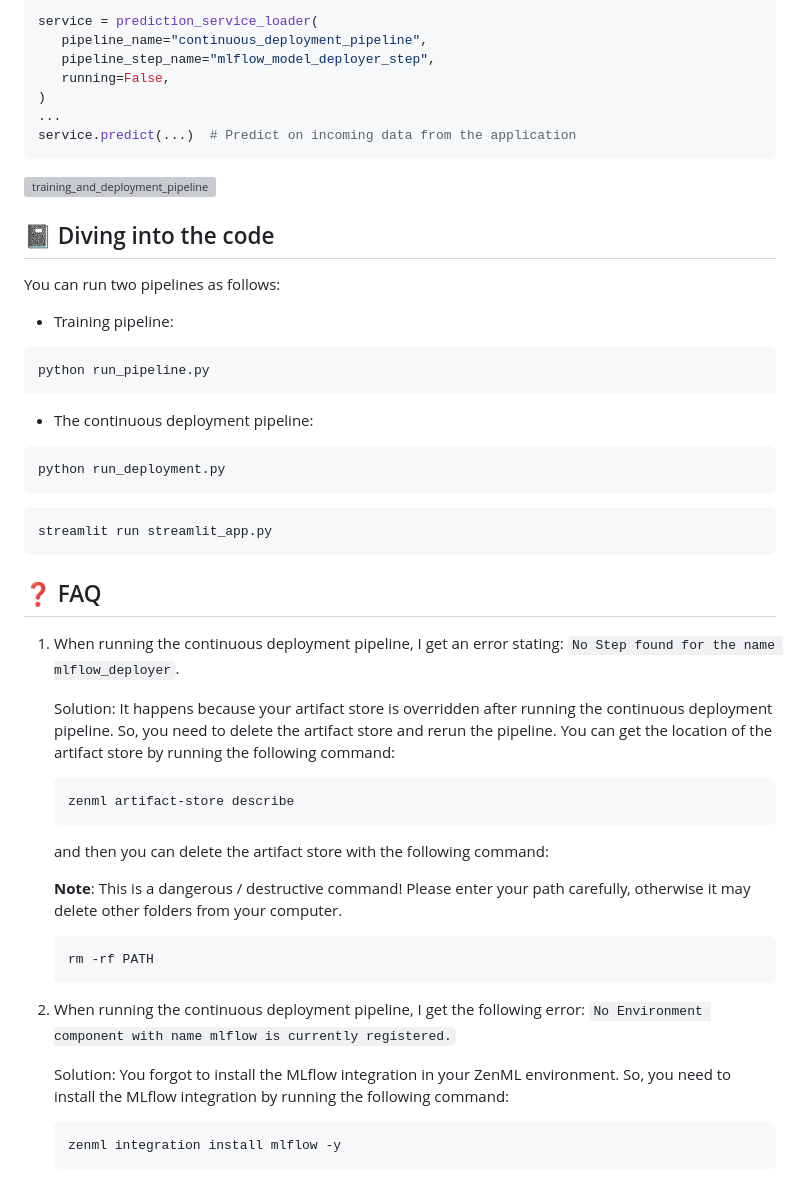
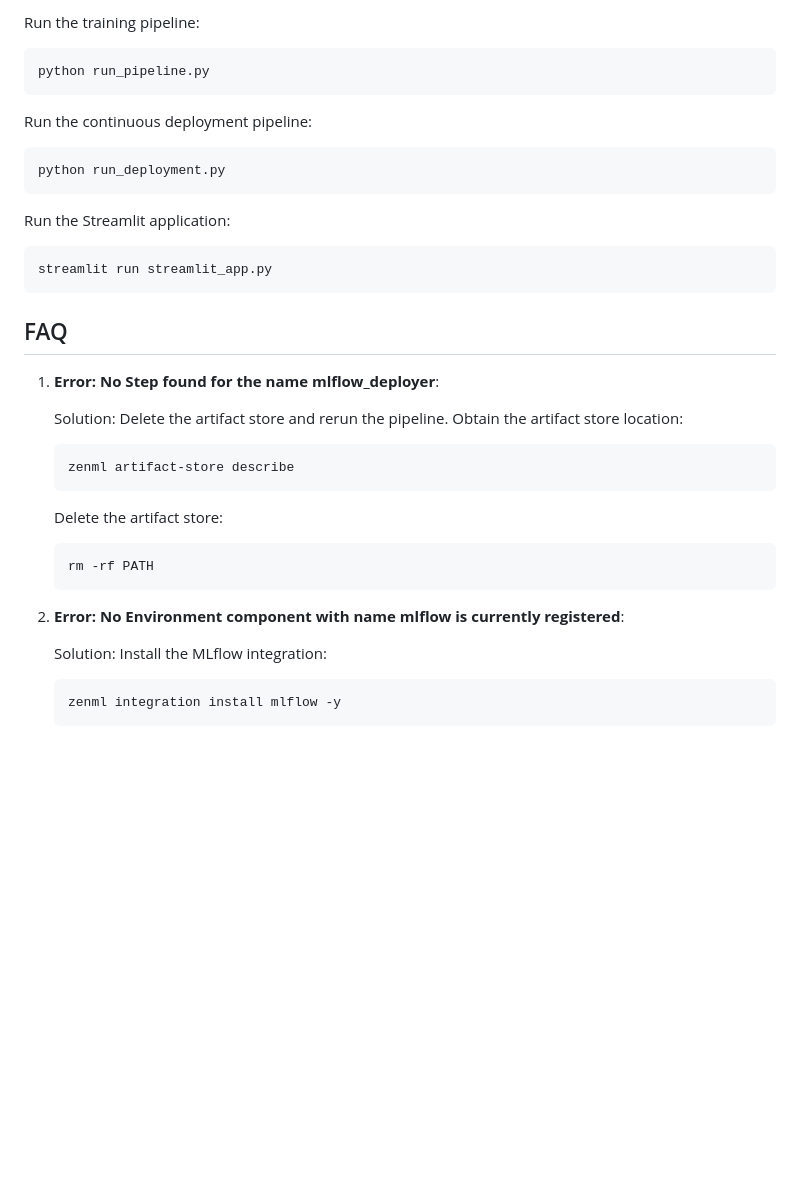
Before and after one commit to clerisy47/VoltVision, a Markdown page: README.md, the part around one of its changes. Rendered like a GitHub page; blank space fills up the shorter version; grey boxes are pictures that could not be loaded.

````diff
--- a/README.md
+++ b/README.md
@@ -68,58 +72,41 @@ To round it off, we deploy a Streamlit application that consumes the latest mode
 
-```python
-service = prediction_service_loader(
-   pipeline_name="continuous_deployment_pipeline",
-   pipeline_step_name="mlflow_model_deployer_step",
-   running=False,
-)
-...
-service.predict(...)  # Predict on incoming data from the application
-```
-
-
-![training_and_deployment_pipeline](_assets/training_and_deployment_pipeline_updated.png)
-
-## :notebook: Diving into the code
-
-You can run two pipelines as follows:
-
-- Training pipeline:
+Run the training pipeline:
 
 ```bash
 python run_pipeline.py
 ```
 
-- The continuous deployment pipeline:
+Run the continuous deployment pipeline:
 
 ```bash
 python run_deployment.py
 ```
 
+Run the Streamlit application:
+
 ```bash
 streamlit run streamlit_app.py
 ```
 
-## :question: FAQ
+## FAQ
 
-1. When running the continuous deployment pipeline, I get an error stating: `No Step found for the name mlflow_deployer`.
+1. **Error: No Step found for the name mlflow_deployer**:
 
-   Solution: It happens because your artifact store is overridden after running the continuous deployment pipeline. So, you need to delete the artifact store and rerun the pipeline. You can get the location of the artifact store by running the following command:
+   Solution: Delete the artifact store and rerun the pipeline. Obtain the artifact store location:
 
    ```bash
    zenml artifact-store describe
    ```
 
-   and then you can delete the artifact store with the following command:
-
-   **Note**: This is a dangerous / destructive command! Please enter your path carefully, otherwise it may delete other folders from your computer.
+   Delete the artifact store:
 
    ```bash
    rm -rf PATH
    ```
 
-2. When running the continuous deployment pipeline, I get the following error: `No Environment component with name mlflow is currently registered.`
+2. **Error: No Environment component with name mlflow is currently registered**:
 
-   Solution: You forgot to install the MLflow integration in your ZenML environment. So, you need to install the MLflow integration by running the following command:
+   Solution: Install the MLflow integration:
 
    ```bash
    zenml integration install mlflow -y
````
Also changed, not shown: other parts of README.md (+45 -41 lines).
